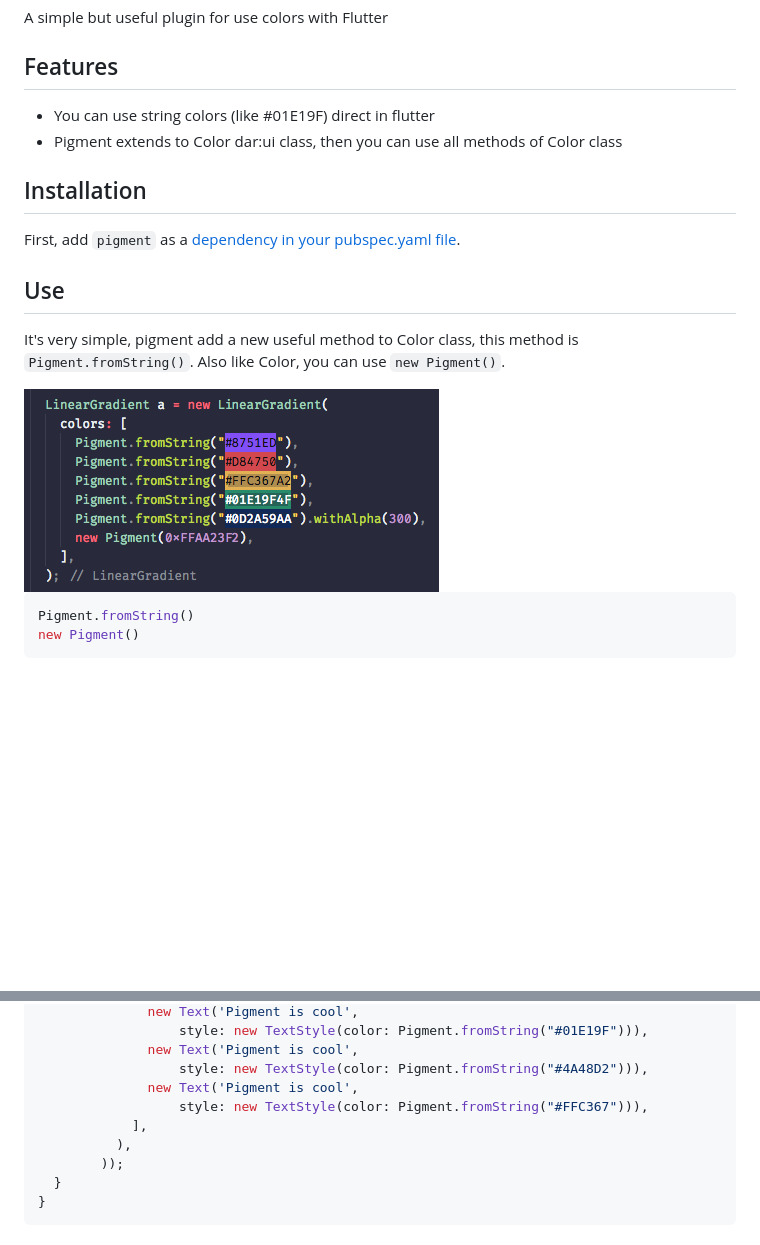
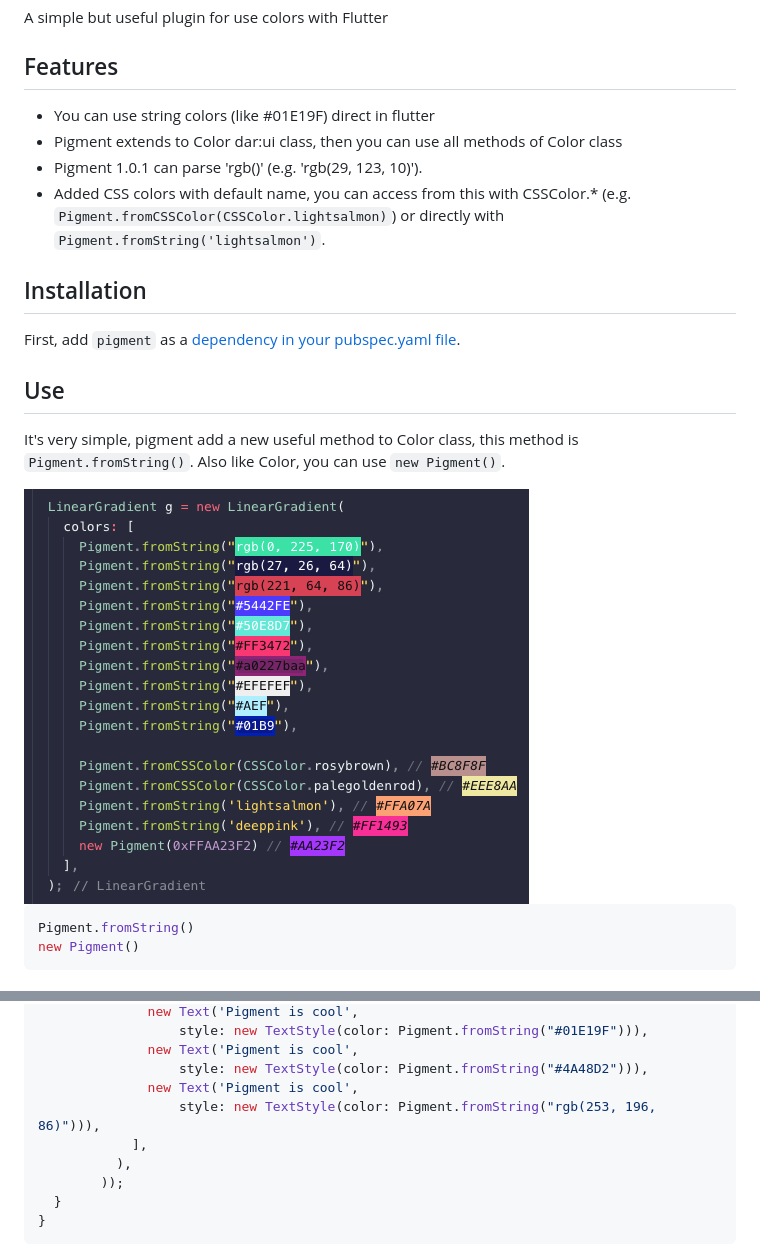
Before and after one commit to bregydoc/pigment, a Markdown page: README.md, 2 parts joined by grey strips. GitHub-like rendering; pictures changed too: pigment_use.png; blank space fills up the shorter version.

Commit message:
new functions for pigment v1.01

```diff
--- a/README.md
+++ b/README.md
@@ -10,8 +10,10 @@ A simple but useful plugin for use colors with Flutter
 
 ## Features
 
-*   You can use string colors (like #01E19F) direct in flutter
-*   Pigment extends to Color dar:ui class, then you can use all methods of Color class
+-   You can use string colors (like #01E19F) direct in flutter
+-   Pigment extends to Color dar:ui class, then you can use all methods of Color class
+-   Pigment 1.0.1 can parse 'rgb()' (e.g. 'rgb(29, 123, 10)').
+-   Added CSS colors with default name, you can access from this with CSSColor.\* (e.g. `Pigment.fromCSSColor(CSSColor.lightsalmon)`) or directly with `Pigment.fromString('lightsalmon')`.
 
 ## Installation
 
@@ -75,7 +77,7 @@ class _MyHomePageState extends State<MyHomePage> {
               new Text('Pigment is cool',
                   style: new TextStyle(color: Pigment.fromString("#4A48D2"))),
               new Text('Pigment is cool',
-                  style: new TextStyle(color: Pigment.fromString("#FFC367"))),
+                  style: new TextStyle(color: Pigment.fromString("rgb(253, 196, 86)"))),
             ],
           ),
         ));
```
Also changed, not shown: 5 other files.
